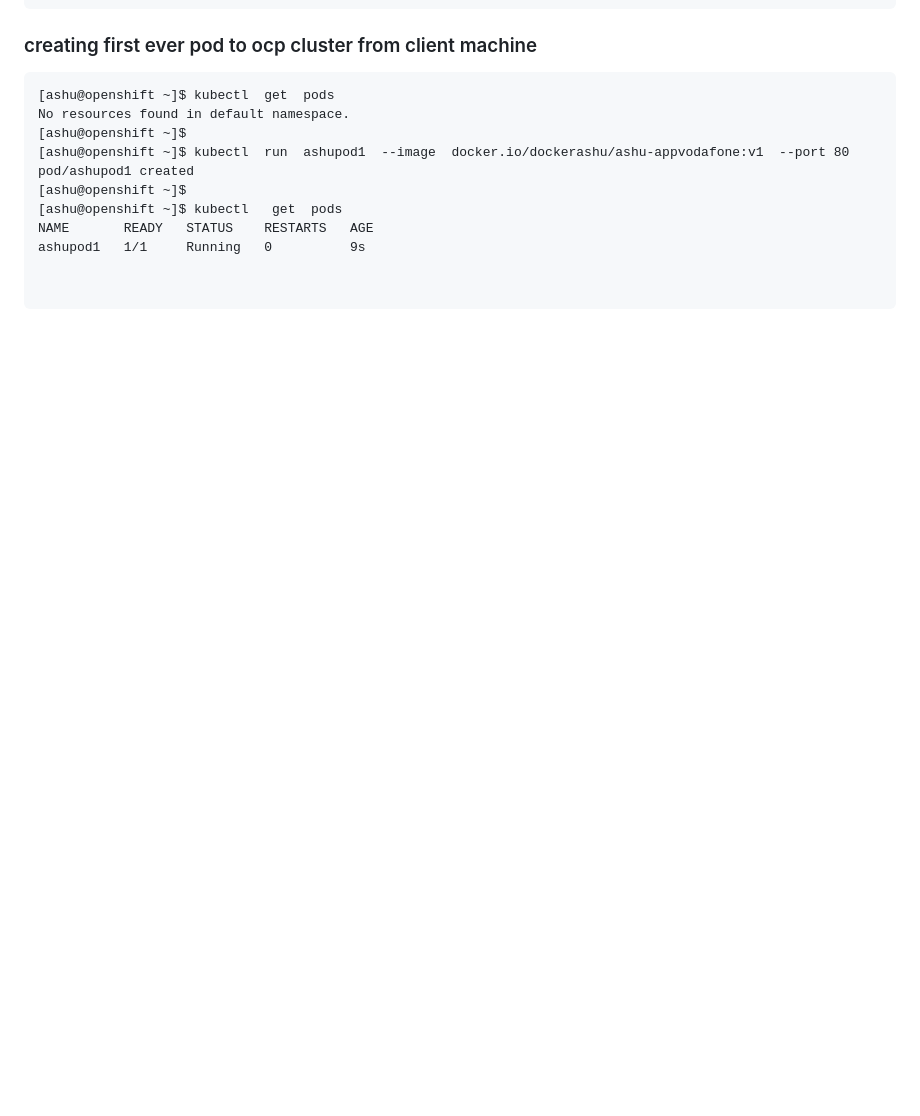
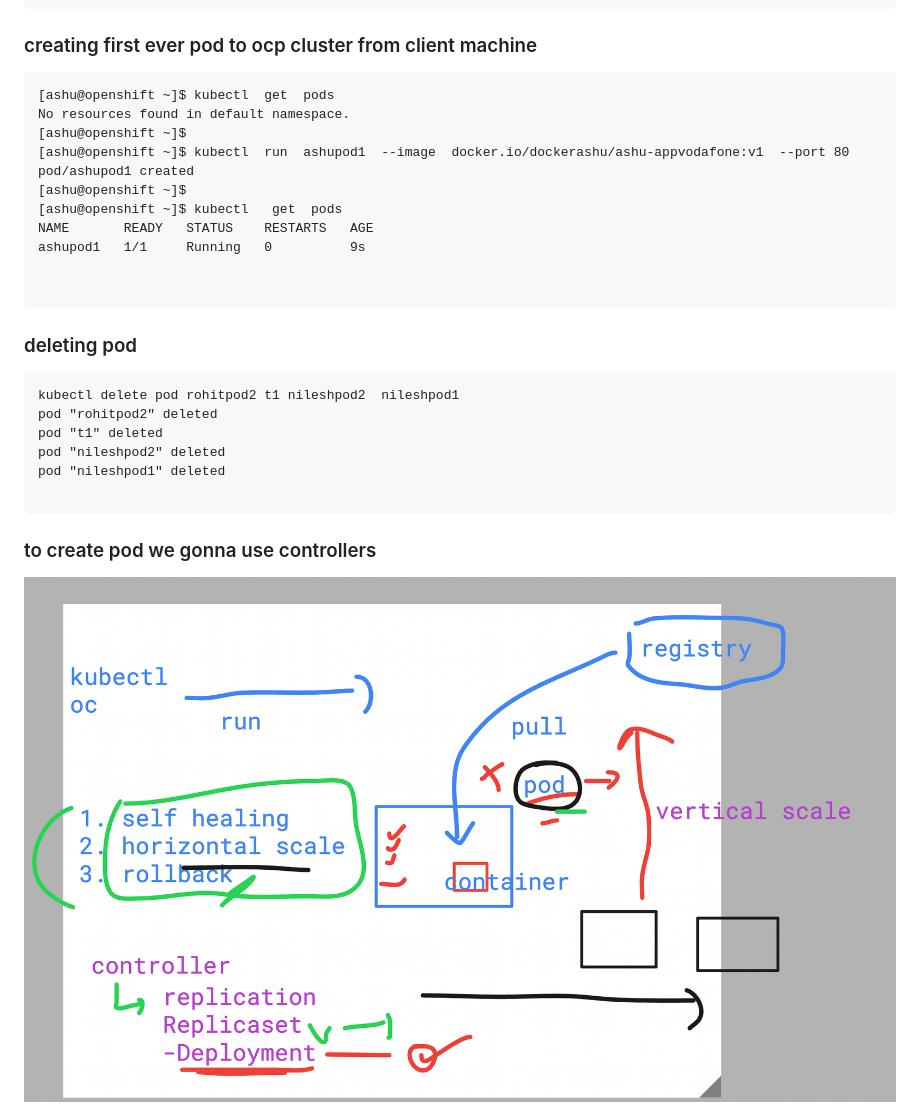
Before and after one commit to redashu/DO-280-vodafone-15thDec_2025, a Markdown page: day2/README.md, the part around the change. GitHub-like rendering; pictures changed too: day2/contr.png (added); blank space fills up the shorter version.

Commit message:
updates ocp

````diff
--- a/day2/README.md
+++ b/day2/README.md
@@ -226,3 +226,17 @@ ashupod1   1/1     Running   0          9s
 
 
 ```
+
+### deleting pod
+
+```
+kubectl delete pod rohitpod2 t1 nileshpod2  nileshpod1
+pod "rohitpod2" deleted
+pod "t1" deleted
+pod "nileshpod2" deleted
+pod "nileshpod1" deleted
+
+```
+### to create pod we gonna use controllers
+
+<img src="contr.png">
````
